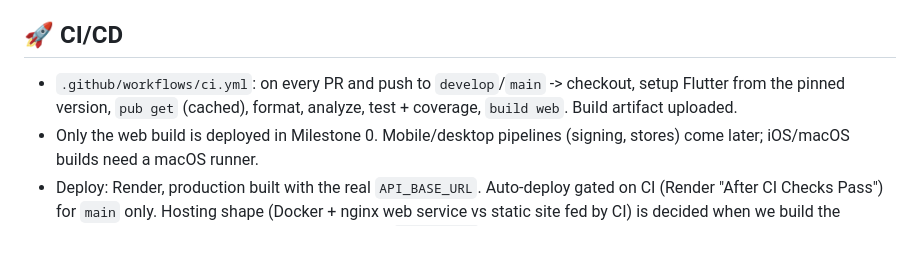
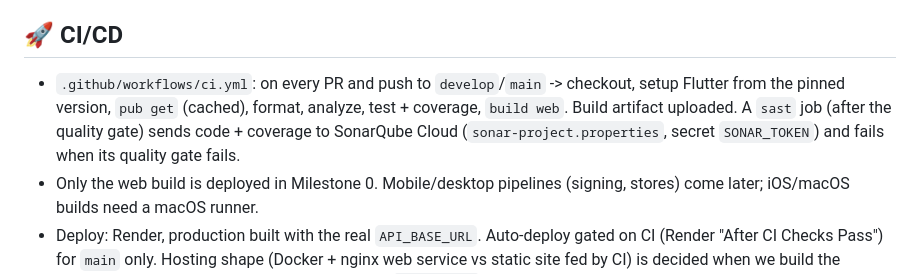
Before and after one commit to bbesaut/giftCardFrontend, a Markdown page: CLAUDE.md, the part around the change. GitHub-like rendering; blank space fills up the shorter version.

```diff
--- a/CLAUDE.md
+++ b/CLAUDE.md
@@ -60,7 +60,7 @@ Rules:
 - Errors share one shape `{ "error": "...", "message": "..." }`; map 401 -> refresh once then logout, 403 `Email Not Verified` -> "check your inbox" screen, 429 -> honor `Retry-After`.
 
 ## 🚀 CI/CD
-- `.github/workflows/ci.yml`: on every PR and push to `develop`/`main` -> checkout, setup Flutter from the pinned version, `pub get` (cached), format, analyze, test + coverage, `build web`. Build artifact uploaded.
+- `.github/workflows/ci.yml`: on every PR and push to `develop`/`main` -> checkout, setup Flutter from the pinned version, `pub get` (cached), format, analyze, test + coverage, `build web`. Build artifact uploaded. A `sast` job (after the quality gate) sends code + coverage to SonarQube Cloud (`sonar-project.properties`, secret `SONAR_TOKEN`) and fails when its quality gate fails.
 - Only the web build is deployed in Milestone 0. Mobile/desktop pipelines (signing, stores) come later; iOS/macOS builds need a macOS runner.
 - Deploy: Render, production built with the real `API_BASE_URL`. Auto-deploy gated on CI (Render "After CI Checks Pass") for `main` only. Hosting shape (Docker + nginx web service vs static site fed by CI) is decided when we build the pipeline; either way the SPA needs a fallback to `index.html` and security headers.
 - Branch protection on `main`/`develop`: PR required, CI green required.
```
Also changed, not shown: README.md (+3 -1 lines).
